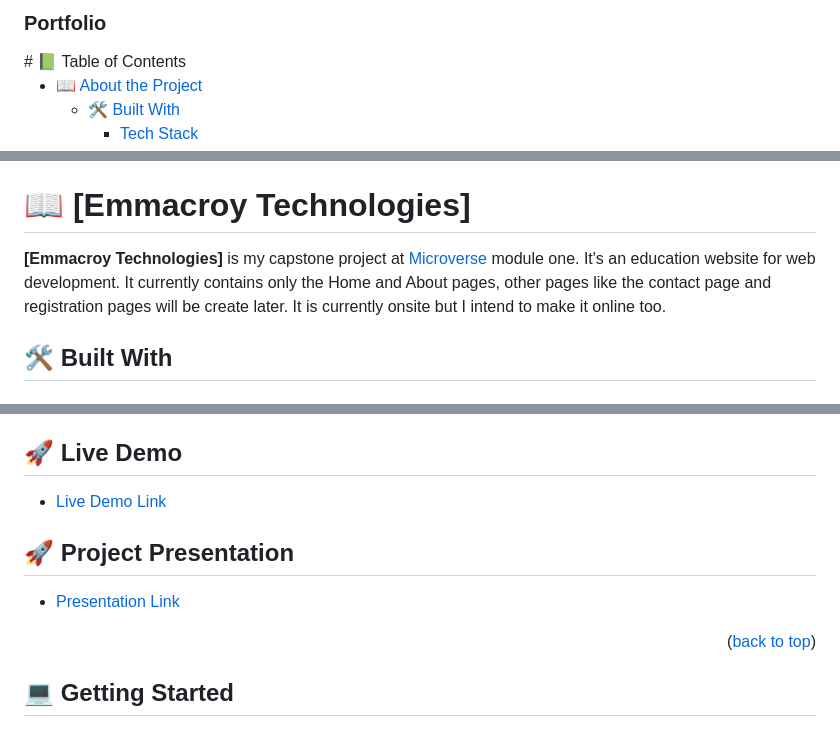
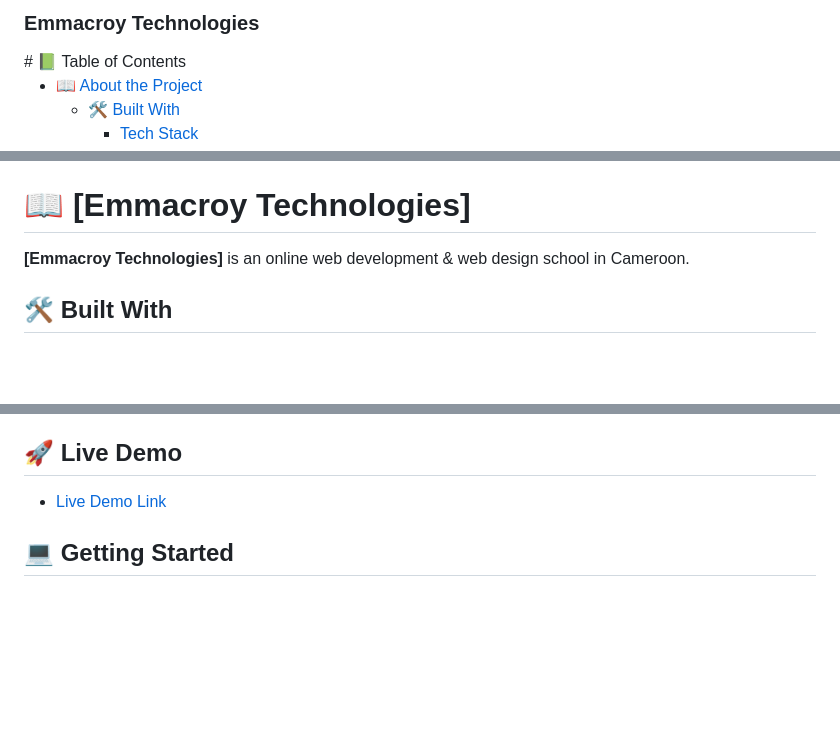
Before and after one commit to ernestmusong/Emmacroy-Technologies, a Markdown page: README.md, 3 parts joined by grey strips. Drawn GitHub-style; blank space fills up the shorter version.

```diff
--- a/README.md
+++ b/README.md
@@ -1,5 +1,5 @@
 <a name="readme-top"></a>
-  <h3><b>Portfolio</b></h3>
+  <h3><b>Emmacroy Technologies</b></h3>
 # 📗 Table of Contents
 
 - [📖 About the Project](#about-project)
@@ -24,7 +24,7 @@
 
 # 📖 [Emmacroy Technologies] <a name="about-project"></a>
 
-**[Emmacroy Technologies]** is my capstone project at <a href='https://www.microverse.org/'>Microverse</a> module one. It's an education website for web development. It currently contains only the Home and About pages, other pages like the contact page and registration pages will be create later. It is currently onsite but I intend to make it online too.
+**[Emmacroy Technologies]** is an online web development & web design school in Cameroon.
 
 ## 🛠 Built With <a name="built-with"></a>
 
@@ -45,13 +45,7 @@
 
 ## 🚀 Live Demo <a name="live-demo"></a>
 
-- [Live Demo Link](https://ernestmusong.github.io/Emmacroy-Technologies/)
-
-## 🚀 Project Presentation <a name="live-demo"></a>
-
-- [Presentation Link](https://www.loom.com/share/4b595ef83b604aba8c94f3e6b0ce7093)
-
-<p align="right">(<a href="#readme-top">back to top</a>)</p>
+- [Live Demo Link](https://www.emmacroy.cm/)
 
 ## 💻 Getting Started <a name="getting-started"></a>
 
```
